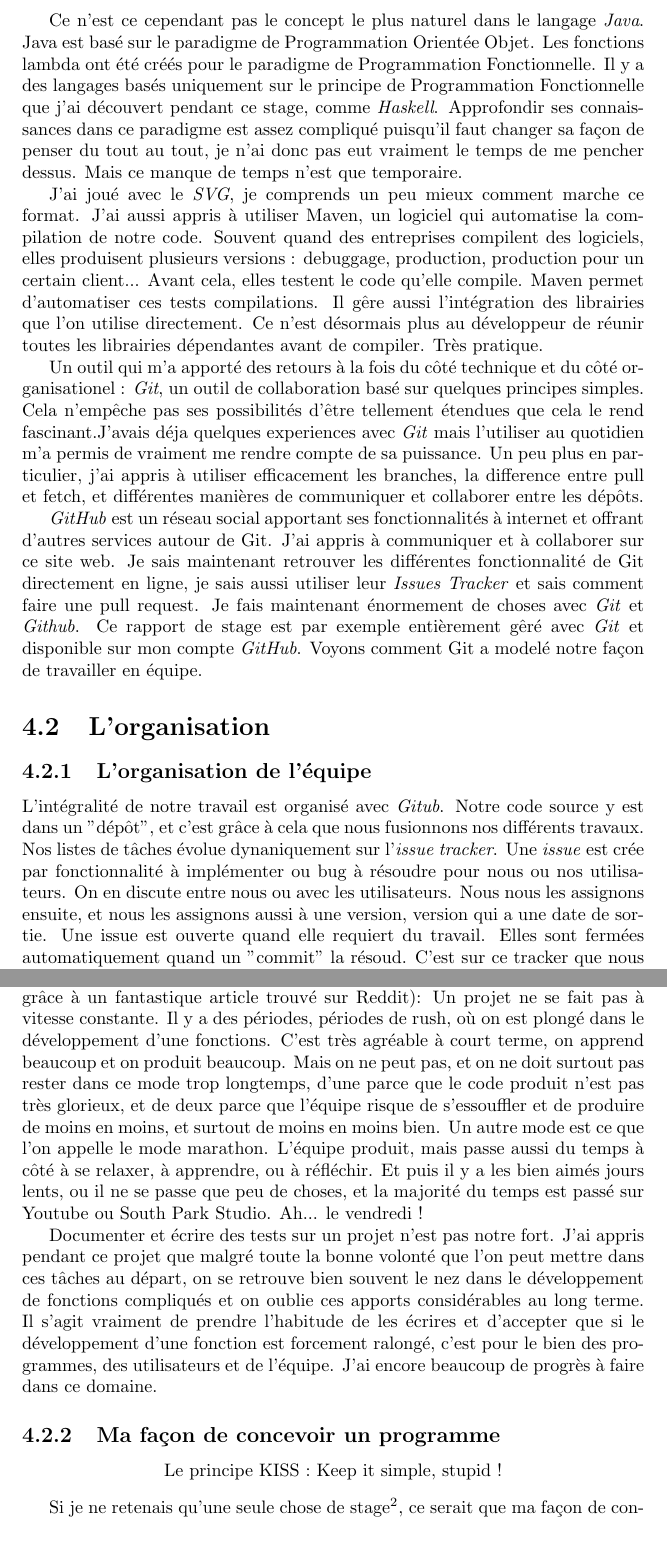
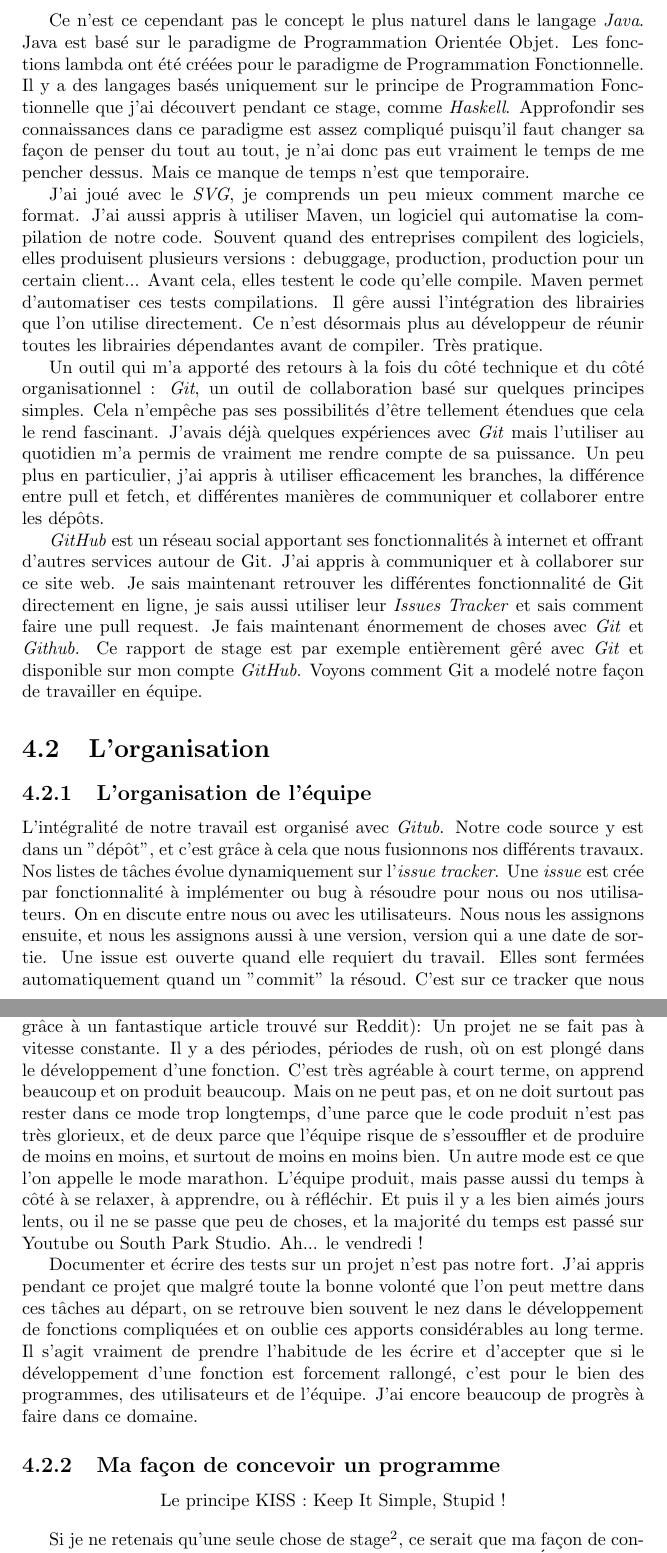
Before and after one commit to pp5317/ninjareport, a LaTeX document (rapport.tex, which reads chapitres/analyse.tex): two parts of pages 18 and 19 of 21, joined at a grey line, cut so that both start at the same text. Compiled offline with pdfLaTeX.

Commit message:
j'avais oublié qques fotes
attention au répétitions cherche des synonymes...
Attention au style "oral"

```diff
--- a/chapitres/analyse.tex
+++ b/chapitres/analyse.tex
@@ -6,11 +6,11 @@ Le retour le plus évident de ce stage au niveau technique est l'expérience acq
 
 Nous utilisons \textit{JavaFX 8}, qui est compatible uniquement avec \textit{Java 8}, la dernière mouture du langage. J'ai pu découvrir les nouveautés de cette nouvelle version, et plus particulièrement les fonctions lambda. Une fonction lambda est une fonction anonyme, passée à une autre fonction. Imaginons une fonction qui trie des objets en fonction d'une règle particulière qui indique si l'objet est plus grand. Cette règle implémentée dans un objet comparateur est passée en paramètre de la fonction. Il faut donc créer cet objet comparateur à chaque fois que l'on appelle la fonction. La syntaxe pour faire ceci dans jusqu'a Java 7 était très lourde. On voyait plus que l'on créait un objet plutôt qu'une règle. Dans Java 8, on voit maintenant que l'on créé une règle. C'est très agréable !
 
-Ce n'est ce cependant pas le concept le plus naturel dans le langage \textit{Java}. Java est basé sur le paradigme de Programmation Orientée Objet. Les fonctions lambda ont été créés pour le paradigme de Programmation Fonctionnelle. Il y a des langages basés uniquement sur le principe de Programmation Fonctionnelle que j'ai découvert pendant ce stage, comme \textit{Haskell}. Approfondir ses connaissances dans ce paradigme est assez compliqué puisqu'il faut changer sa façon de penser du tout au tout, je n'ai donc pas eut vraiment le temps de me pencher dessus. Mais ce manque de temps n'est que temporaire.
+Ce n'est ce cependant pas le concept le plus naturel dans le langage \textit{Java}. Java est basé sur le paradigme de Programmation Orientée Objet. Les fonctions lambda ont été créées pour le paradigme de Programmation Fonctionnelle. Il y a des langages basés uniquement sur le principe de Programmation Fonctionnelle que j'ai découvert pendant ce stage, comme \textit{Haskell}. Approfondir ses connaissances dans ce paradigme est assez compliqué puisqu'il faut changer sa façon de penser du tout au tout, je n'ai donc pas eut vraiment le temps de me pencher dessus. Mais ce manque de temps n'est que temporaire.
 
 J'ai joué avec le \textit{SVG}, je comprends un peu mieux comment marche ce format. J'ai aussi appris à utiliser Maven, un logiciel qui automatise la compilation de notre code. Souvent quand des entreprises compilent des logiciels, elles produisent plusieurs versions : debuggage, production, production pour un certain client... Avant cela, elles testent le code qu'elle compile. Maven permet d'automatiser ces tests compilations. Il gêre aussi l'intégration des librairies que l'on utilise directement. Ce n'est désormais plus au développeur de réunir toutes les librairies dépendantes avant de compiler. Très pratique.
 
-Un outil qui m'a apporté des retours à la fois du côté technique et du côté organisationel : \textit{Git}, un outil de collaboration  basé sur quelques principes simples. Cela n'empêche pas ses possibilités d'être tellement étendues que cela le rend fascinant.J'avais déja quelques experiences avec \textit{Git} mais l'utiliser au quotidien m'a permis de vraiment me rendre compte de sa puissance. Un peu plus en particulier, j'ai appris à utiliser efficacement les branches, la difference entre pull et fetch, et différentes manières de communiquer et collaborer entre les dépôts.
+Un outil qui m'a apporté des retours à la fois du côté technique et du côté organisationnel : \textit{Git}, un outil de collaboration  basé sur quelques principes simples. Cela n'empêche pas ses possibilités d'être tellement étendues que cela le rend fascinant. J'avais déjà quelques expériences avec \textit{Git} mais l'utiliser au quotidien m'a permis de vraiment me rendre compte de sa puissance. Un peu plus en particulier, j'ai appris à utiliser efficacement les branches, la différence entre pull et fetch, et différentes manières de communiquer et collaborer entre les dépôts.
 
 \textit{GitHub} est un réseau social apportant ses fonctionnalités à internet et offrant d'autres services autour de Git. J'ai appris à communiquer et à collaborer sur ce site web. Je sais maintenant retrouver les différentes fonctionnalité de Git directement en ligne, je sais aussi utiliser leur \textit{Issues Tracker} et sais comment faire une pull request. Je fais maintenant énormement de choses avec \textit{Git} et \textit{Github}. Ce rapport de stage est par exemple entièrement gêré avec \textit{Git} et disponible sur mon compte \textit{GitHub}.
 Voyons comment Git a modelé notre façon de travailler en équipe.
@@ -20,18 +20,18 @@ Voyons comment Git a modelé notre façon de travailler en équipe.
 \section{L'organisation}
 
 \subsection{L'organisation de l'équipe}
-L'intégralité de notre travail est organisé avec \textit{Gitub}. Notre code source y est dans un "dépôt", et c'est grâce à cela que nous fusionnons nos différents travaux. Nos listes de tâches évolue dynaniquement sur l'\textit{issue tracker}. Une \textit{issue} est crée par fonctionnalité à implémenter ou bug à résoudre pour nous ou nos utilisateurs. On en discute entre nous ou avec les utilisateurs. Nous nous les assignons ensuite, et nous les assignons aussi à une version, version qui a une date de sortie. Une issue est ouverte quand elle requiert du travail. Elles sont fermées automatiquement quand un "commit" la résoud. C'est sur ce tracker que nous voyons l'avancée du travail, que nous prévoyons le futur du développement et que l'on communique avec nos utilisateurs.
+L'intégralité de notre travail est organisé avec \textit{Gitub}. Notre code source y est dans un "dépôt", et c'est grâce à cela que nous fusionnons nos différents travaux. Nos listes de tâches évolue dynamiquement sur l'\textit{issue tracker}. Une \textit{issue} est crée par fonctionnalité à implémenter ou bug à résoudre pour nous ou nos utilisateurs. On en discute entre nous ou avec les utilisateurs. Nous nous les assignons ensuite, et nous les assignons aussi à une version, version qui a une date de sortie. Une issue est ouverte quand elle requiert du travail. Elles sont fermées automatiquement quand un "commit" la résoud. C'est sur ce tracker que nous voyons l'avancée du travail, que nous prévoyons le futur du développement et que l'on communique avec nos utilisateurs.
 
 J'ai aussi expérimenté vers la fin de ce stage le développement à plusieurs vitesse. Le projet va bientôt commencer le développement d'une grande librairie ce qui va sans aucun doute prendre plusieurs mois. Pendant ce temps, la réponse aux besoins urgents des utilisateurs, tels que correction de bugs et autres fonctionalités rapides à coder ne va pas s'arrêter. Nous cherchons donc un moyen d'organiser l'équipe pour qu'elle reste efficace sur et entre ces deux fronts. Il y a plusieurs façons de faire ceci et elles influent sur deux facteurs : la répartition du travail dans la journée, dans la semaine et entre les hommes. La solution que nous expérimentons en ce moment est une semaine de développement court et une semaine de recherche pour la librairie. Cela pose cependant des problèmes, notamment le fait de laisser des utilisateurs sans réponse.
 
 Sur ce point j'ai fais une autre découverte que j'ai appris à gêrer (notemment grâce à un fantastique article trouvé sur Reddit)%AJOUTER UNE REFERENCE À L'ARTICLE
-: Un projet ne se fait pas à vitesse constante. Il y a des périodes, périodes de rush, où on est plongé dans le développement d'une fonctions. C'est très agréable à court terme, on apprend beaucoup et on produit beaucoup. Mais on ne peut pas, et on ne doit surtout pas rester dans ce mode trop longtemps, d'une parce que le code produit n'est pas très glorieux, et de deux parce que l'équipe risque de s'essouffler et de produire de moins en moins, et surtout de moins en moins bien. Un autre mode est ce que l'on appelle le mode marathon. L'équipe produit, mais passe aussi du temps à côté à se relaxer, à apprendre, ou à réfléchir. Et puis il y a les bien aimés jours lents, ou il ne se passe que peu de choses, et la majorité du temps est passé sur Youtube ou South Park Studio. Ah... le vendredi !
+: Un projet ne se fait pas à vitesse constante. Il y a des périodes, périodes de rush, où on est plongé dans le développement d'une fonction. C'est très agréable à court terme, on apprend beaucoup et on produit beaucoup. Mais on ne peut pas, et on ne doit surtout pas rester dans ce mode trop longtemps, d'une parce que le code produit n'est pas très glorieux, et de deux parce que l'équipe risque de s'essouffler et de produire de moins en moins, et surtout de moins en moins bien. Un autre mode est ce que l'on appelle le mode marathon. L'équipe produit, mais passe aussi du temps à côté à se relaxer, à apprendre, ou à réfléchir. Et puis il y a les bien aimés jours lents, ou il ne se passe que peu de choses, et la majorité du temps est passé sur Youtube ou South Park Studio. Ah... le vendredi !
 
-Documenter et écrire des tests sur un projet n'est pas notre fort. J'ai appris pendant ce projet que malgré toute la bonne volonté que l'on peut mettre dans ces tâches au départ, on se retrouve bien souvent le nez dans le développement de fonctions compliqués et on oublie ces apports considérables au long terme. Il s'agit vraiment de prendre l'habitude de les écrires et d'accepter que si le développement d'une fonction est forcement ralongé, c'est pour le bien des programmes, des utilisateurs et de l'équipe. J'ai encore beaucoup de progrès à faire dans ce domaine.
+Documenter et écrire des tests sur un projet n'est pas notre fort. J'ai appris pendant ce projet que malgré toute la bonne volonté que l'on peut mettre dans ces tâches au départ, on se retrouve bien souvent le nez dans le développement de fonctions compliquées et on oublie ces apports considérables au long terme. Il s'agit vraiment de prendre l'habitude de les écrire et d'accepter que si le développement d'une fonction est forcement rallongé, c'est pour le bien des programmes, des utilisateurs et de l'équipe. J'ai encore beaucoup de progrès à faire dans ce domaine.
 
 \subsection{Ma façon de concevoir un programme}
 
-\begin{center}Le principe KISS : Keep it simple, stupid !\end{center}
+\begin{center}Le principe KISS : Keep It Simple, Stupid !\end{center}
 
 Si je ne retenais qu'une seule chose de stage\footnote{Ce qui serait diablement stupide}, ce serait que ma façon de concevoir un programme à énormement changée. Je suis arrivé aux États-Unis en produisant au départ des fonctions comme je l'ai toujours fait. : elles répondent à un maximum de cas d'utilisation et sont très complexes. Le petit problème que j'ai appris à éviter c'est qu'elles répondent à des problèmes que l'équipe et le programme n'ont pas encore, et n'auront peut-être jamais. Et surtout, elles rajoutent trop de complexité au code. J'ai du bien souvent simplifier ma façon de penser pour que le code ne devienne pas une jungle.
 
```
Also changed, not shown: chapitres/analyse.tex (6 more changed lines).
